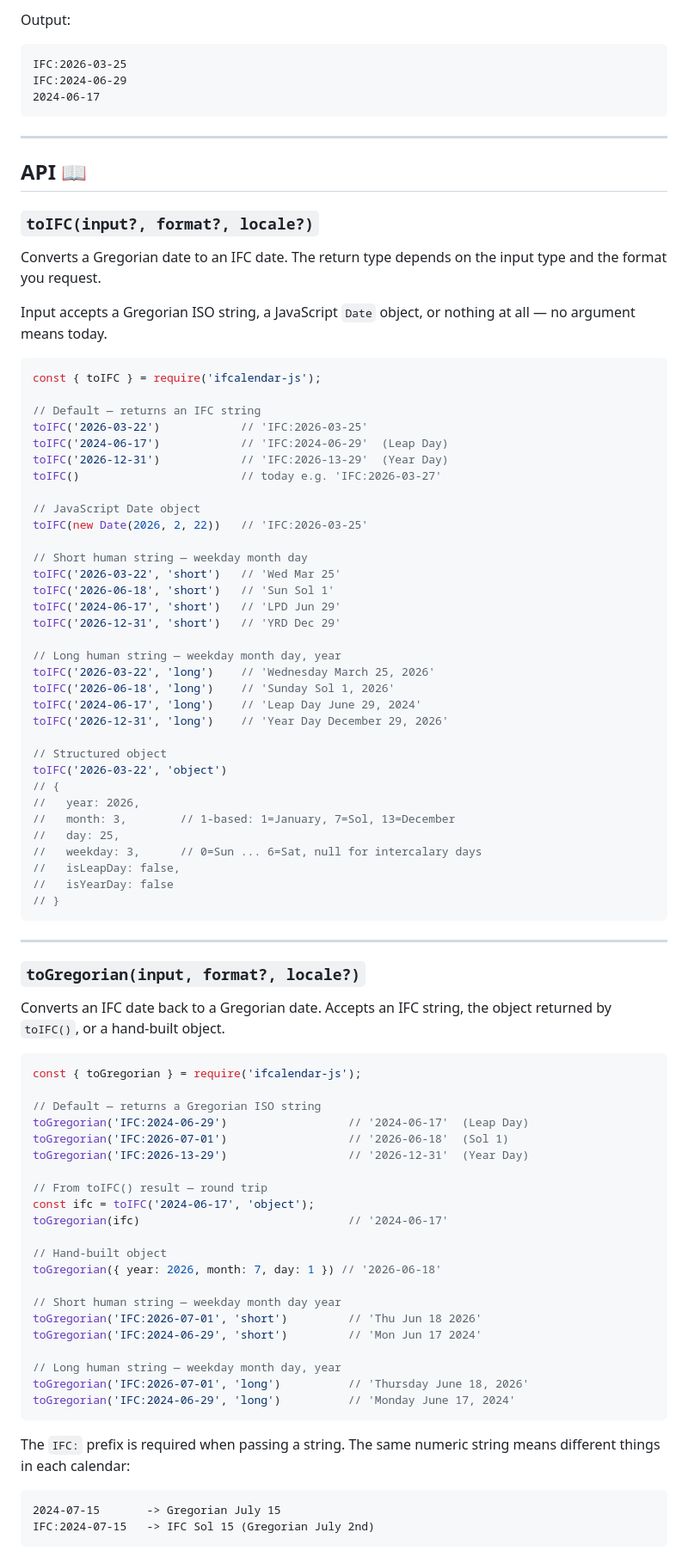
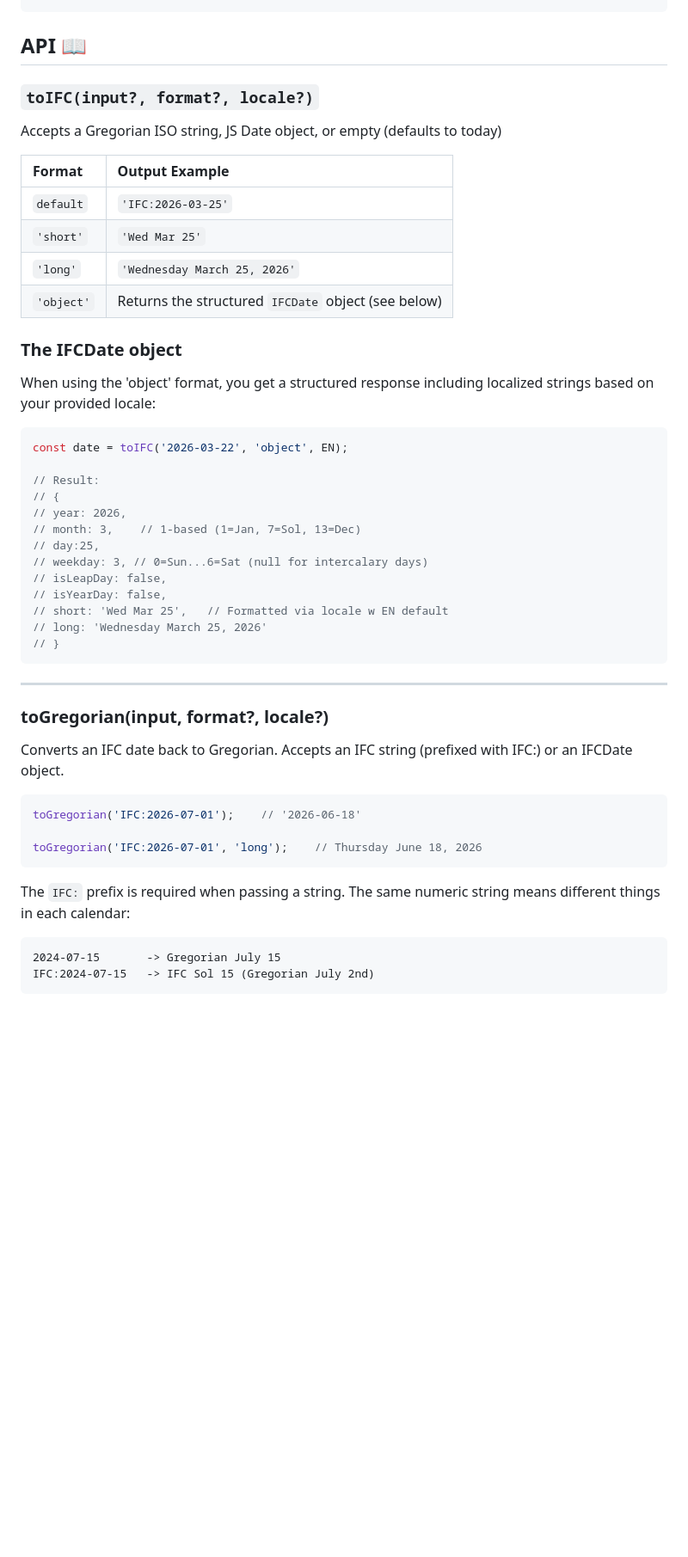
Before and after one commit to gooddadmike/ifcalendar-js, a Markdown page: README.md, the part around one of its changes. Shown at 86% size. Drawn GitHub-style; blank space fills up the shorter version.

Commit message:
changes for README.md

````diff
--- a/README.md
+++ b/README.md
@@ -101,91 +86,52 @@ ifc IFC:2024-06-29
 ```
 
-Output:
-```
-IFC:2026-03-25
-IFC:2024-06-29
-2024-06-17
-```
-
----
 
 ## API 📖
 
 ### `toIFC(input?, format?, locale?)`
 
-Converts a Gregorian date to an IFC date. The return type depends on
-the input type and the format you request.
+Accepts a Gregorian ISO string, JS Date object, or empty (defaults to today)
 
-Input accepts a Gregorian ISO string, a JavaScript `Date` object, or
-nothing at all — no argument means today.
-```js
-const { toIFC } = require('ifcalendar-js');
+| Format | Output Example |
+| :--- | :--- |
+| `default` | `'IFC:2026-03-25'` |
+| `'short'` | `'Wed Mar 25'` |
+| `'long'` | `'Wednesday March 25, 2026'` |
+| `'object'` | Returns the structured `IFCDate` object (see below) |
 
-// Default — returns an IFC string
-toIFC('2026-03-22')            // 'IFC:2026-03-25'
-toIFC('2024-06-17')            // 'IFC:2024-06-29'  (Leap Day)
-toIFC('2026-12-31')            // 'IFC:2026-13-29'  (Year Day)
-toIFC()                        // today e.g. 'IFC:2026-03-27'
+### The IFCDate object
 
-// JavaScript Date object
-toIFC(new Date(2026, 2, 22))   // 'IFC:2026-03-25'
+When using the 'object' format, you get a structured response including localized strings based on your provided locale:
 
-// Short human string — weekday month day
-toIFC('2026-03-22', 'short')   // 'Wed Mar 25'
-toIFC('2026-06-18', 'short')   // 'Sun Sol 1'
-toIFC('2024-06-17', 'short')   // 'LPD Jun 29'
-toIFC('2026-12-31', 'short')   // 'YRD Dec 29'
+```JavaScript
+const date = toIFC('2026-03-22', 'object', EN);
 
-// Long human string — weekday month day, year
-toIFC('2026-03-22', 'long')    // 'Wednesday March 25, 2026'
-toIFC('2026-06-18', 'long')    // 'Sunday Sol 1, 2026'
-toIFC('2024-06-17', 'long')    // 'Leap Day June 29, 2024'
-toIFC('2026-12-31', 'long')    // 'Year Day December 29, 2026'
-
-// Structured object
-toIFC('2026-03-22', 'object')
+// Result:
 // {
-//   year: 2026,
-//   month: 3,        // 1-based: 1=January, 7=Sol, 13=December
-//   day: 25,
-//   weekday: 3,      // 0=Sun ... 6=Sat, null for intercalary days
-//   isLeapDay: false,
-//   isYearDay: false
+// year: 2026,
+// month: 3,    // 1-based (1=Jan, 7=Sol, 13=Dec)
+// day:25,
+// weekday: 3, // 0=Sun...6=Sat (null for intercalary days)
+// isLeapDay: false,
+// isYearDay: false,
+// short: 'Wed Mar 25',   // Formatted via locale w EN default
+// long: 'Wednesday March 25, 2026'
 // }
 ```
-
 ---
 
-### `toGregorian(input, format?, locale?)`
+### toGregorian(input, format?, locale?)
 
-Converts an IFC date back to a Gregorian date. Accepts an IFC string,
-the object returned by `toIFC()`, or a hand-built object.
-```js
-const { toGregorian } = require('ifcalendar-js');
+Converts an IFC date back to Gregorian. Accepts an IFC string (prefixed with IFC:) or an IFCDate object.
 
-// Default — returns a Gregorian ISO string
-toGregorian('IFC:2024-06-29')                  // '2024-06-17'  (Leap Day)
-toGregorian('IFC:2026-07-01')                  // '2026-06-18'  (Sol 1)
-toGregorian('IFC:2026-13-29')                  // '2026-12-31'  (Year Day)
+```JavaScript
+toGregorian('IFC:2026-07-01');    // '2026-06-18'
 
-// From toIFC() result — round trip
-const ifc = toIFC('2024-06-17', 'object');
-toGregorian(ifc)                               // '2024-06-17'
-
-// Hand-built object
-toGregorian({ year: 2026, month: 7, day: 1 }) // '2026-06-18'
-
-// Short human string — weekday month day year
-toGregorian('IFC:2026-07-01', 'short')         // 'Thu Jun 18 2026'
-toGregorian('IFC:2024-06-29', 'short')         // 'Mon Jun 17 2024'
-
-// Long human string — weekday month day, year
-toGregorian('IFC:2026-07-01', 'long')          // 'Thursday June 18, 2026'
-toGregorian('IFC:2024-06-29', 'long')          // 'Monday June 17, 2024'
+toGregorian('IFC:2026-07-01', 'long');    // Thursday June 18, 2026
 ```
 
-The `IFC:` prefix is required when passing a string. The same numeric
-string means different things in each calendar:
+The `IFC:` prefix is required when passing a string. The same numeric string means different things in each calendar:
+
 ```
 2024-07-15       -> Gregorian July 15
 IFC:2024-07-15   -> IFC Sol 15 (Gregorian July 2nd)
````
Also changed, not shown: other parts of README.md (+48 -102 lines).
